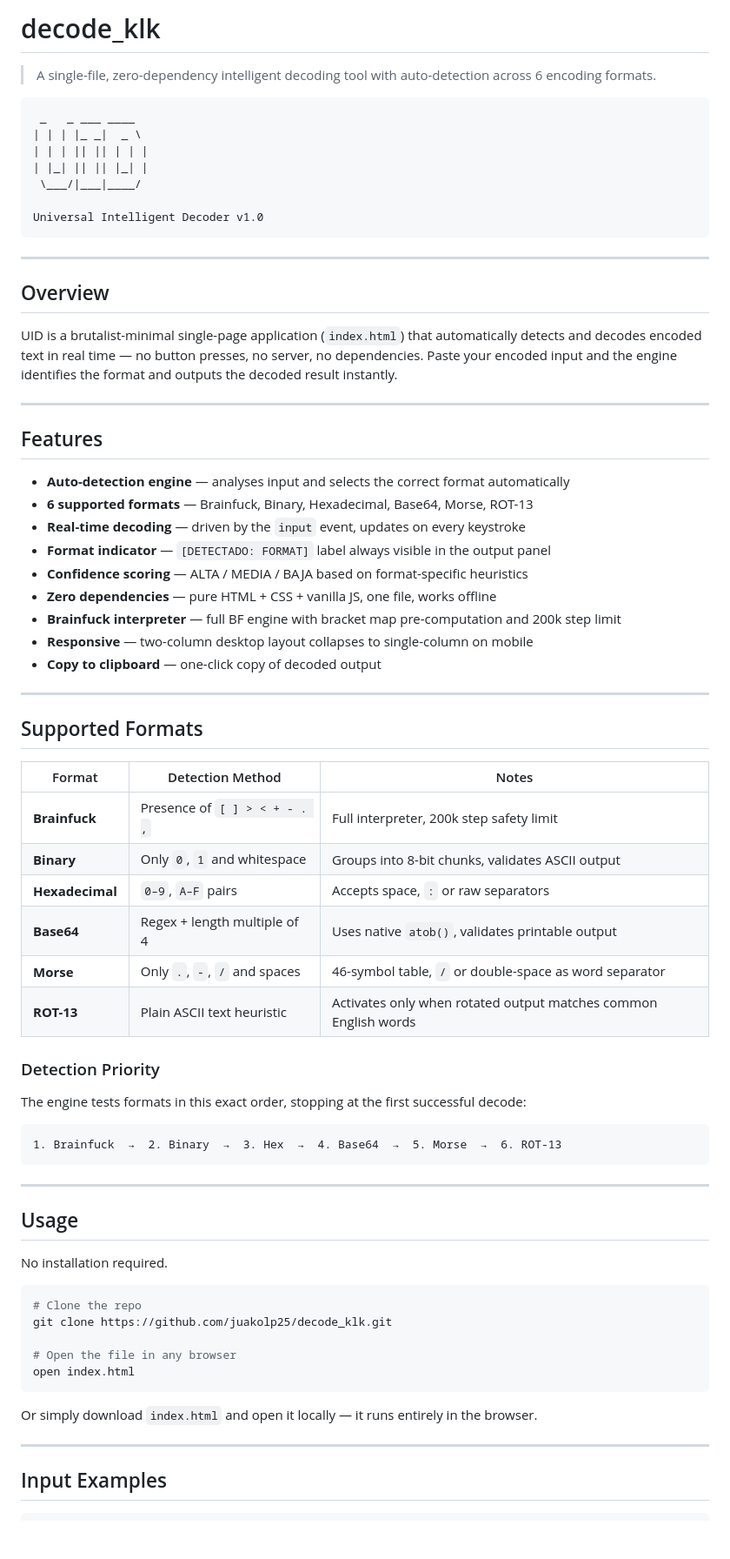
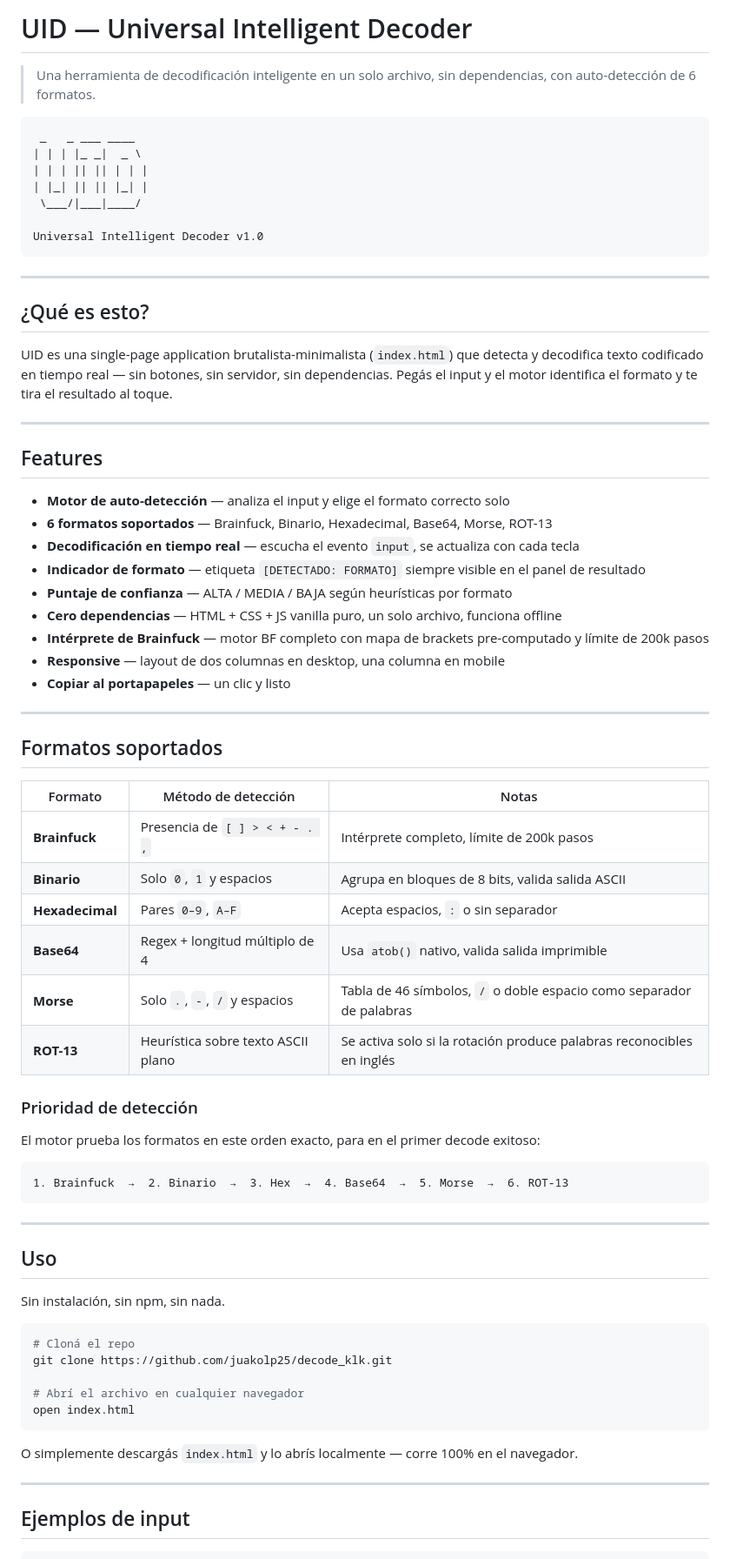
Before and after one commit to juakolp25/decode_klk, a Markdown page: README.md, the part around one of its changes. Shown at 87% size. GitHub-like rendering; blank space fills up the shorter version.

````diff
--- a/README.md
+++ b/README.md
@@ -1,6 +1,6 @@
-# decode_klk
+# UID — Universal Intelligent Decoder
 
-> A single-file, zero-dependency intelligent decoding tool with auto-detection across 6 encoding formats.
+> Una herramienta de decodificación inteligente en un solo archivo, sin dependencias, con auto-detección de 6 formatos.
 
 ```
  _   _ ___ ____
@@ -14,63 +14,63 @@ Universal Intelligent Decoder v1.0
 
 ---
 
-## Overview
+## ¿Qué es esto?
 
-UID is a brutalist-minimal single-page application (`index.html`) that automatically detects and decodes encoded text in real time — no button presses, no server, no dependencies. Paste your encoded input and the engine identifies the format and outputs the decoded result instantly.
+UID es una single-page application brutalista-minimalista (`index.html`) que detecta y decodifica texto codificado en tiempo real — sin botones, sin servidor, sin dependencias. Pegás el input y el motor identifica el formato y te tira el resultado al toque.
 
 ---
 
 ## Features
 
-- **Auto-detection engine** — analyses input and selects the correct format automatically
-- **6 supported formats** — Brainfuck, Binary, Hexadecimal, Base64, Morse, ROT-13
-- **Real-time decoding** — driven by the `input` event, updates on every keystroke
-- **Format indicator** — `[DETECTADO: FORMAT]` label always visible in the output panel
-- **Confidence scoring** — ALTA / MEDIA / BAJA based on format-specific heuristics
-- **Zero dependencies** — pure HTML + CSS + vanilla JS, one file, works offline
-- **Brainfuck interpreter** — full BF engine with bracket map pre-computation and 200k step limit
-- **Responsive** — two-column desktop layout collapses to single-column on mobile
-- **Copy to clipboard** — one-click copy of decoded output
+- **Motor de auto-detección** — analiza el input y elige el formato correcto solo
+- **6 formatos soportados** — Brainfuck, Binario, Hexadecimal, Base64, Morse, ROT-13
+- **Decodificación en tiempo real** — escucha el evento `input`, se actualiza con cada tecla
+- **Indicador de formato** — etiqueta `[DETECTADO: FORMATO]` siempre visible en el panel de resultado
+- **Puntaje de confianza** — ALTA / MEDIA / BAJA según heurísticas por formato
+- **Cero dependencias** — HTML + CSS + JS vanilla puro, un solo archivo, funciona offline
+- **Intérprete de Brainfuck** — motor BF completo con mapa de brackets pre-computado y límite de 200k pasos
+- **Responsive** — layout de dos columnas en desktop, una columna en mobile
+- **Copiar al portapapeles** — un clic y listo
 
 ---
 
-## Supported Formats
+## Formatos soportados
 
-| Format | Detection Method | Notes |
+| Formato | Método de detección | Notas |
 |---|---|---|
-| **Brainfuck** | Presence of `[ ] > < + - . ,` | Full interpreter, 200k step safety limit |
-| **Binary** | Only `0`, `1` and whitespace | Groups into 8-bit chunks, validates ASCII output |
-| **Hexadecimal** | `0–9`, `A–F` pairs | Accepts space, `:` or raw separators |
-| **Base64** | Regex + length multiple of 4 | Uses native `atob()`, validates printable output |
-| **Morse** | Only `.`, `-`, `/` and spaces | 46-symbol table, `/` or double-space as word separator |
-| **ROT-13** | Plain ASCII text heuristic | Activates only when rotated output matches common English words |
+| **Brainfuck** | Presencia de `[ ] > < + - . ,` | Intérprete completo, límite de 200k pasos |
+| **Binario** | Solo `0`, `1` y espacios | Agrupa en bloques de 8 bits, valida salida ASCII |
+| **Hexadecimal** | Pares `0–9`, `A–F` | Acepta espacios, `:` o sin separador |
+| **Base64** | Regex + longitud múltiplo de 4 | Usa `atob()` nativo, valida salida imprimible |
+| **Morse** | Solo `.`, `-`, `/` y espacios | Tabla de 46 símbolos, `/` o doble espacio como separador de palabras |
+| **ROT-13** | Heurística sobre texto ASCII plano | Se activa solo si la rotación produce palabras reconocibles en inglés |
 
-### Detection Priority
+### Prioridad de detección
 
-The engine tests formats in this exact order, stopping at the first successful decode:
+El motor prueba los formatos en este orden exacto, para en el primer decode exitoso:
 
 ```
-1. Brainfuck  →  2. Binary  →  3. Hex  →  4. Base64  →  5. Morse  →  6. ROT-13
+1. Brainfuck  →  2. Binario  →  3. Hex  →  4. Base64  →  5. Morse  →  6. ROT-13
 ```
 
 ---
 
-## Usage
+## Uso
 
-No installation required.
+Sin instalación, sin npm, sin nada.
 
 ```bash
-# Clone the repo
+# Cloná el repo
 git clone https://github.com/juakolp25/decode_klk.git
 
-# Open the file in any browser
+# Abrí el archivo en cualquier navegador
 open index.html
 ```
 
-Or simply download `index.html` and open it locally — it runs entirely in the browser.
+O simplemente descargás `index.html` y lo abrís localmente — corre 100% en el navegador.
 
 ---
 
-## Input Examples
+## Ejemplos de input
 
 ```
````
Also changed, not shown: other parts of README.md (+35 -35 lines).
